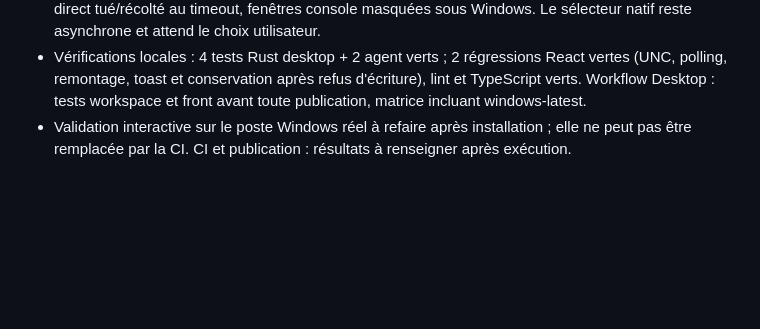
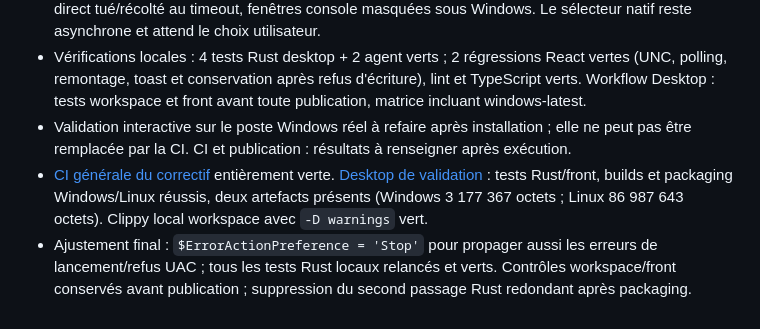
Before and after one commit to AlexandrLebegue/Documind, a Markdown page: docs/STATUS.md, the part around the change. Drawn GitHub-style; blank space fills up the shorter version.

Commit message:
docs: record Windows regression checks for desktop 0.1.1

```diff
--- a/docs/STATUS.md
+++ b/docs/STATUS.md
@@ -97,3 +97,5 @@
 - Commandes Tauri système/disque asynchrones via `tokio::task::spawn_blocking`, délai global 125 s ; sous-processus bornés (statut 3 s, agent 120 s, commandes internes service 10 s), processus direct tué/récolté au timeout, fenêtres console masquées sous Windows. Le sélecteur natif reste asynchrone et attend le choix utilisateur.
 - Vérifications locales : 4 tests Rust desktop + 2 agent verts ; 2 régressions React vertes (UNC, polling, remontage, toast et conservation après refus d'écriture), lint et TypeScript verts. Workflow Desktop : tests workspace et front avant toute publication, matrice incluant windows-latest.
 - Validation interactive sur le poste Windows réel à refaire après installation ; elle ne peut pas être remplacée par la CI. CI et publication : résultats à renseigner après exécution.
+- [CI générale du correctif](https://github.com/AlexandrLebegue/Documind/actions/runs/40489411605) entièrement verte. [Desktop de validation](https://github.com/AlexandrLebegue/Documind/actions/runs/40489411785) : tests Rust/front, builds et packaging Windows/Linux réussis, deux artefacts présents (Windows 3 177 367 octets ; Linux 86 987 643 octets). Clippy local workspace avec `-D warnings` vert.
+- Ajustement final : `$ErrorActionPreference = 'Stop'` pour propager aussi les erreurs de lancement/refus UAC ; tous les tests Rust locaux relancés et verts. Contrôles workspace/front conservés avant publication ; suppression du second passage Rust redondant après packaging.
```
